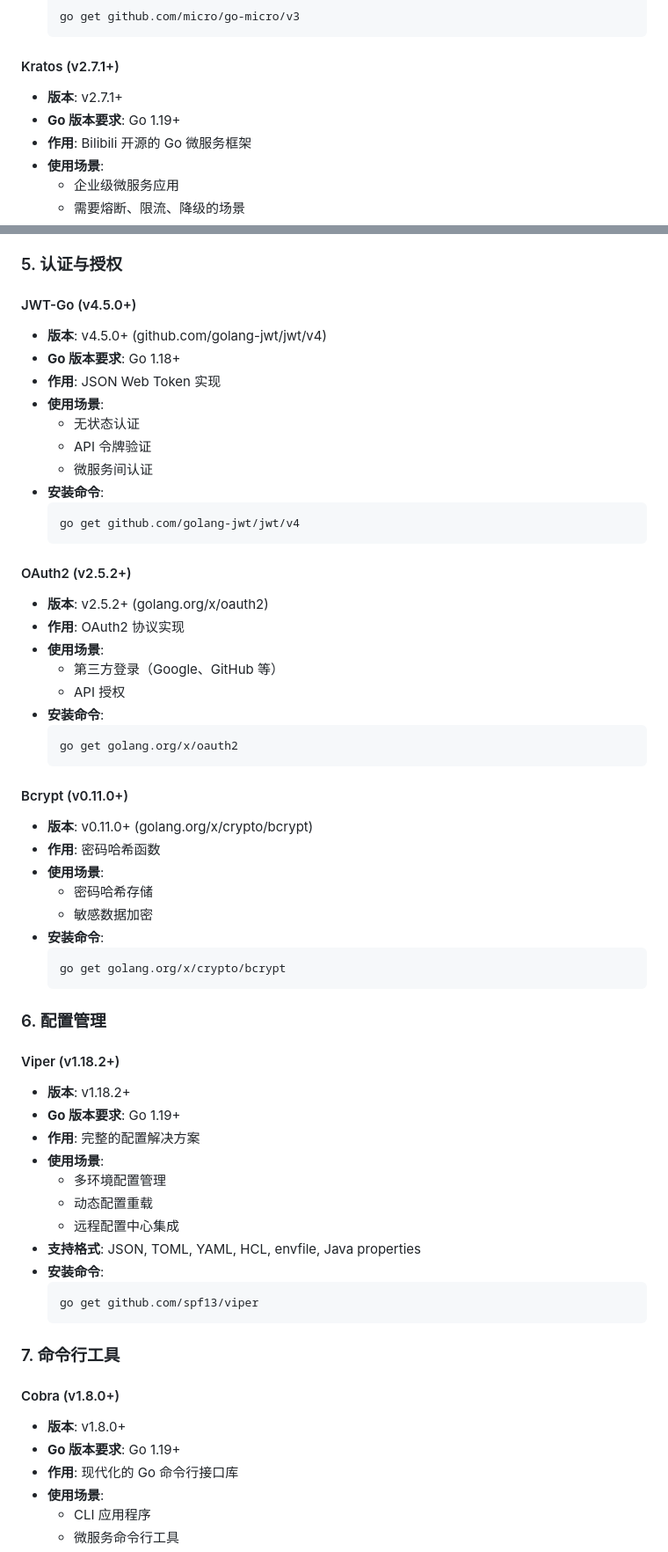
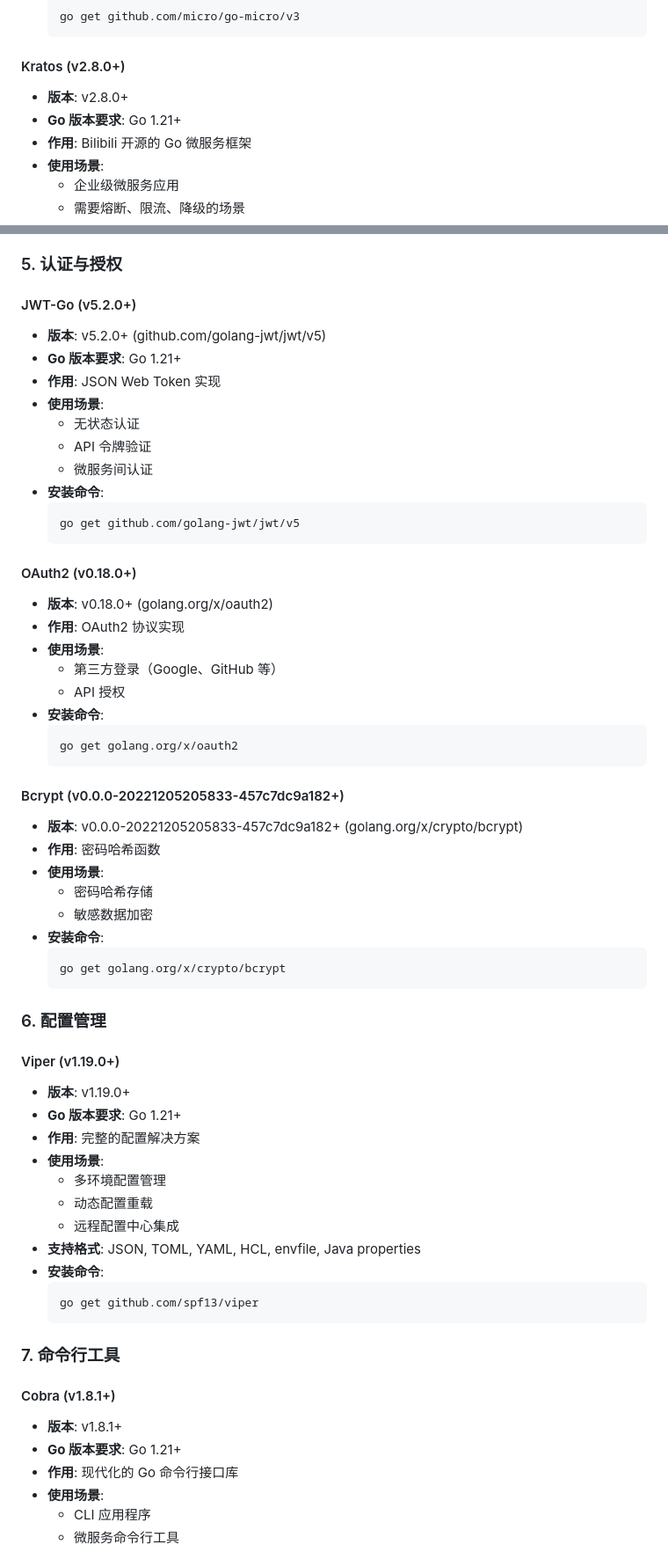
Before and after one commit to anzihenry/BiucingCLI, a Markdown page: docs/backend_stack_documentation.md, 2 parts joined by grey strips. Shown at 88% size. GitHub-like rendering.

Commit message:
feat: update backend technology stack documentation with version and Go requirements

````diff
--- a/docs/backend_stack_documentation.md
+++ b/docs/backend_stack_documentation.md
@@ -53,9 +55,9 @@
   go get github.com/micro/go-micro/v3
   ```
 
-#### Kratos (v2.7.1+)
-- **版本**: v2.7.1+
-- **Go 版本要求**: Go 1.19+
+#### Kratos (v2.8.0+)
+- **版本**: v2.8.0+
+- **Go 版本要求**: Go 1.21+
 - **作用**: Bilibili 开源的 Go 微服务框架
 - **使用场景**:
   - 企业级微服务应用
@@ -193,9 +195,9 @@
 
 ### 5. 认证与授权
 
-#### JWT-Go (v4.5.0+)
-- **版本**: v4.5.0+ (github.com/golang-jwt/jwt/v4)
-- **Go 版本要求**: Go 1.18+
+#### JWT-Go (v5.2.0+)
+- **版本**: v5.2.0+ (github.com/golang-jwt/jwt/v5)
+- **Go 版本要求**: Go 1.21+
 - **作用**: JSON Web Token 实现
 - **使用场景**:
   - 无状态认证
@@ -203,11 +205,11 @@
   - 微服务间认证
 - **安装命令**:
   ```bash
-  go get github.com/golang-jwt/jwt/v4
+  go get github.com/golang-jwt/jwt/v5
   ```
 
-#### OAuth2 (v2.5.2+)
-- **版本**: v2.5.2+ (golang.org/x/oauth2)
+#### OAuth2 (v0.18.0+)
+- **版本**: v0.18.0+ (golang.org/x/oauth2)
 - **作用**: OAuth2 协议实现
 - **使用场景**:
   - 第三方登录（Google、GitHub 等）
@@ -217,8 +219,8 @@
   go get golang.org/x/oauth2
   ```
 
-#### Bcrypt (v0.11.0+)
-- **版本**: v0.11.0+ (golang.org/x/crypto/bcrypt)
+#### Bcrypt (v0.0.0-20221205205833-457c7dc9a182+)
+- **版本**: v0.0.0-20221205205833-457c7dc9a182+ (golang.org/x/crypto/bcrypt)
 - **作用**: 密码哈希函数
 - **使用场景**:
   - 密码哈希存储
@@ -230,9 +232,9 @@
 
 ### 6. 配置管理
 
-#### Viper (v1.18.2+)
-- **版本**: v1.18.2+
-- **Go 版本要求**: Go 1.19+
+#### Viper (v1.19.0+)
+- **版本**: v1.19.0+
+- **Go 版本要求**: Go 1.21+
 - **作用**: 完整的配置解决方案
 - **使用场景**:
   - 多环境配置管理
@@ -246,9 +248,9 @@
 
 ### 7. 命令行工具
 
-#### Cobra (v1.8.0+)
-- **版本**: v1.8.0+
-- **Go 版本要求**: Go 1.19+
+#### Cobra (v1.8.1+)
+- **版本**: v1.8.1+
+- **Go 版本要求**: Go 1.21+
 - **作用**: 现代化的 Go 命令行接口库
 - **使用场景**:
   - CLI 应用程序
````
Also changed, not shown: other parts of docs/backend_stack_documentation.md (+62 -48 lines).
